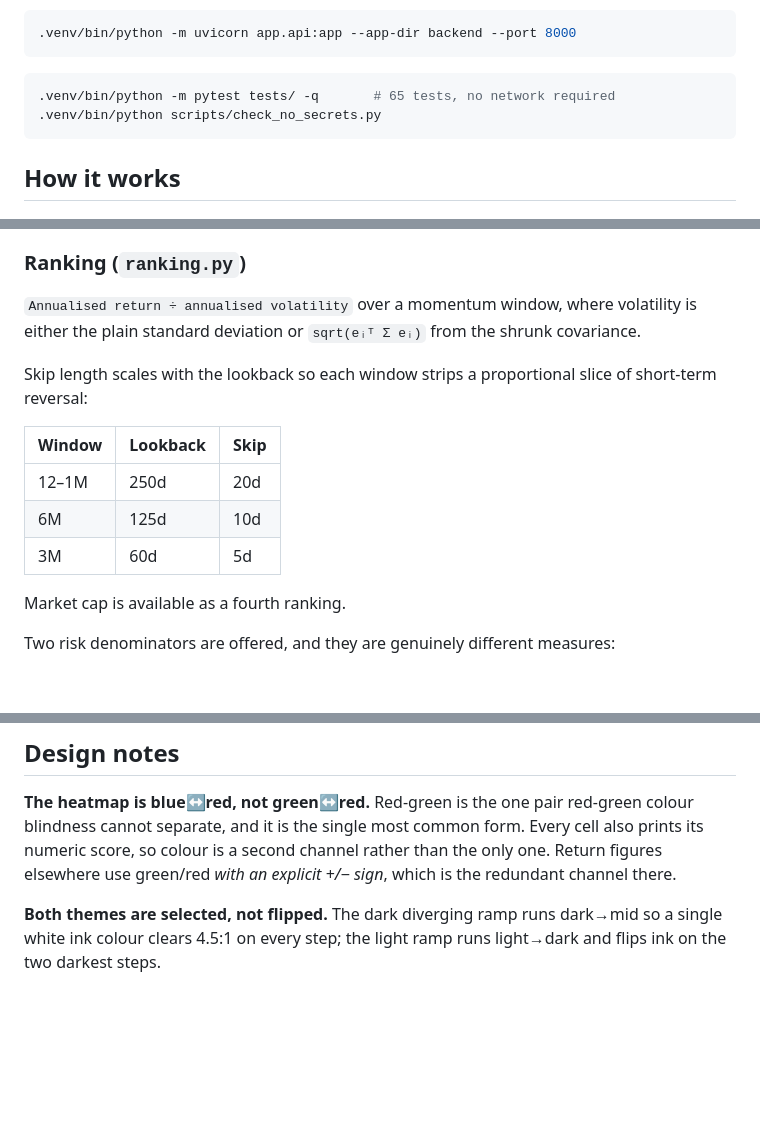
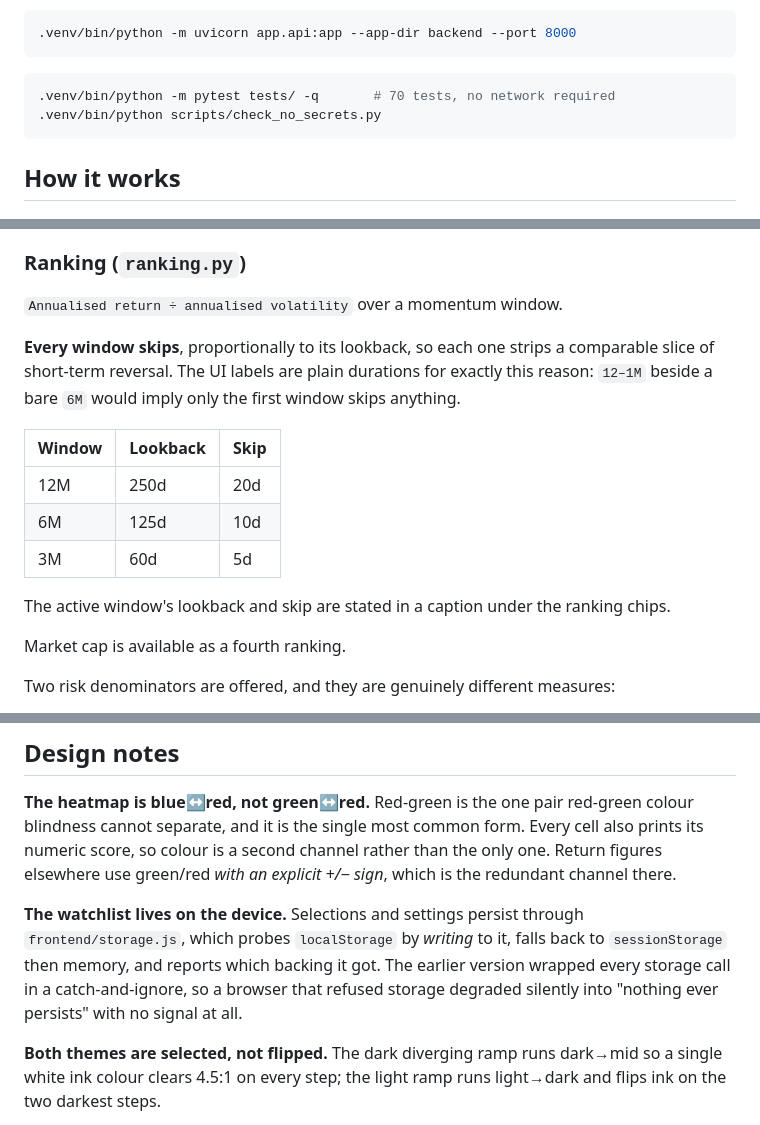
Before and after one commit to vandyckmed-droid/biggie-, a Markdown page: README.md, 3 parts joined by grey strips. Drawn GitHub-style; blank space fills up the shorter version.

Commit message:
Correct stale README references to window labels and risk denominator
The ranking section still described the old covariance denominator and
showed a 12-1M label in the window table, both superseded. Also documents
the storage layer and updates the test count.

Co-Authored-By: Claude Opus 5 <noreply@anthropic.com>
Claude-Session: https://claude.ai/code/session_01RBfpczCEeKRdAff4iRX9MT

````diff
--- a/README.md
+++ b/README.md
@@ -47,7 +47,7 @@ live process instead of static files:
 ```
 
 ```bash
-.venv/bin/python -m pytest tests/ -q       # 65 tests, no network required
+.venv/bin/python -m pytest tests/ -q       # 70 tests, no network required
 .venv/bin/python scripts/check_no_secrets.py
 ```
 
@@ -109,17 +109,19 @@ median of 1.02, with NVDA at 1.93 and consumer staples near 0.2.
 
 ### Ranking (`ranking.py`)
 
-`Annualised return ÷ annualised volatility` over a momentum window, where volatility is
-either the plain standard deviation or `sqrt(eᵢᵀ Σ eᵢ)` from the shrunk covariance.
+`Annualised return ÷ annualised volatility` over a momentum window.
 
-Skip length scales with the lookback so each window strips a proportional slice of
-short-term reversal:
+**Every window skips**, proportionally to its lookback, so each one strips a comparable
+slice of short-term reversal. The UI labels are plain durations for exactly this reason:
+`12–1M` beside a bare `6M` would imply only the first window skips anything.
 
 | Window | Lookback | Skip |
 |---|---|---|
-| 12–1M | 250d | 20d |
+| 12M | 250d | 20d |
 | 6M | 125d | 10d |
 | 3M | 60d | 5d |
+
+The active window's lookback and skip are stated in a caption under the ranking chips.
 
 Market cap is available as a fourth ranking.
 
@@ -223,6 +225,12 @@ blindness cannot separate, and it is the single most common form. Every cell als
 its numeric score, so colour is a second channel rather than the only one. Return figures
 elsewhere use green/red *with an explicit +/− sign*, which is the redundant channel there.
 
+**The watchlist lives on the device.** Selections and settings persist through
+`frontend/storage.js`, which probes `localStorage` by *writing* to it, falls back to
+`sessionStorage` then memory, and reports which backing it got. The earlier version
+wrapped every storage call in a catch-and-ignore, so a browser that refused storage
+degraded silently into "nothing ever persists" with no signal at all.
+
 **Both themes are selected, not flipped.** The dark diverging ramp runs dark→mid so a
 single white ink colour clears 4.5:1 on every step; the light ramp runs light→dark and
 flips ink on the two darkest steps.
````
